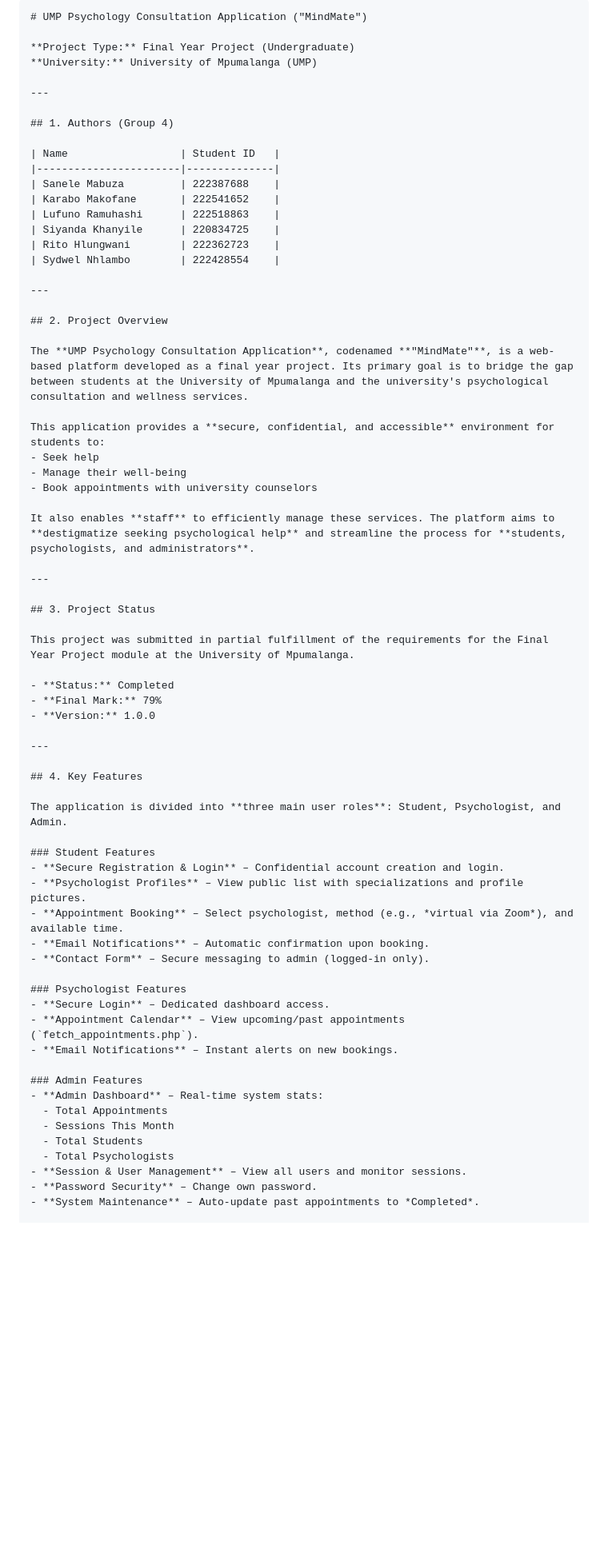
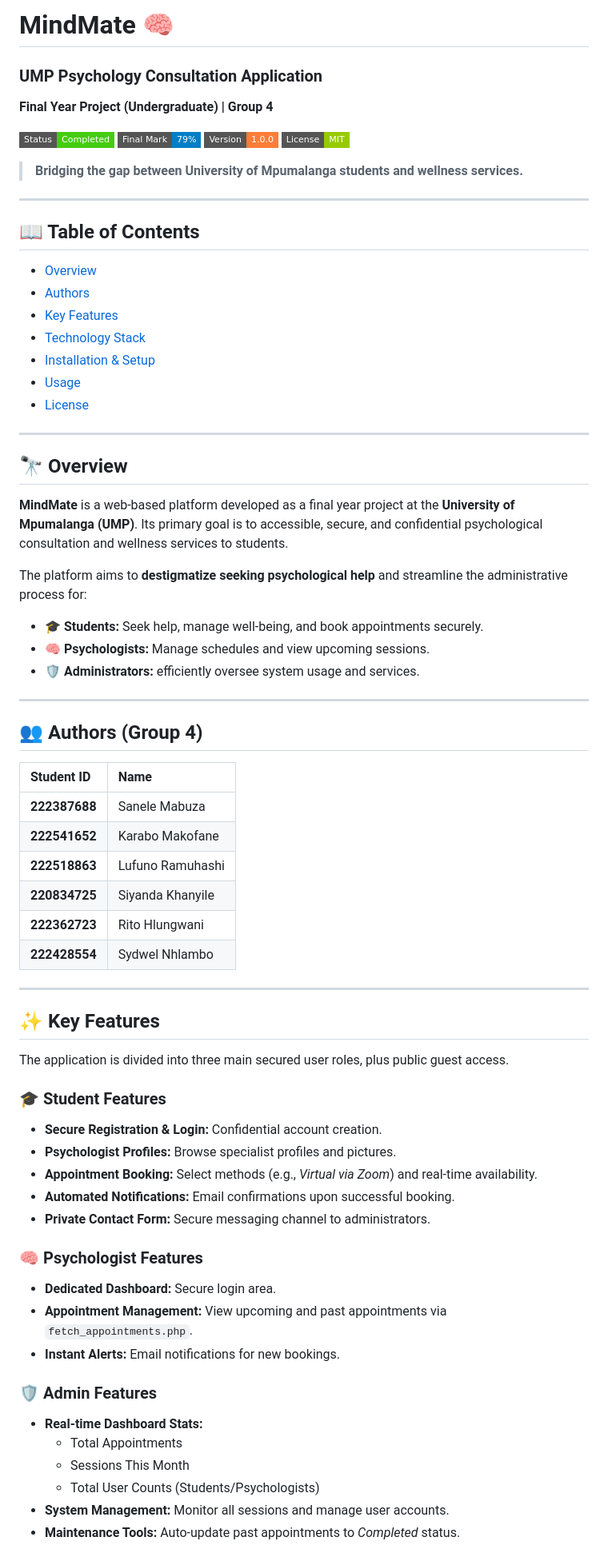
Before and after one commit to Sanele4848/UMP_Online_Psychology_Consultation_Application, a Markdown page: README.md, the part around one of its changes. Shown at 80% size. GitHub-like rendering; badges without logos; blank space fills up the shorter version.

````diff
--- a/README.md
+++ b/README.md
@@ -1,70 +1,72 @@
-```markdown
-# UMP Psychology Consultation Application ("MindMate")
+# MindMate 🧠
+### UMP Psychology Consultation Application
+**Final Year Project (Undergraduate) | Group 4**
 
-**Project Type:** Final Year Project (Undergraduate)
-**University:** University of Mpumalanga (UMP)
+![Project Status](https://img.shields.io/badge/Status-Completed-success?style=flat-square)
+![Score](https://img.shields.io/badge/Final_Mark-79%25-blue?style=flat-square)
+![Version](https://img.shields.io/badge/Version-1.0.0-orange?style=flat-square)
+![License](https://img.shields.io/badge/License-MIT-green?style=flat-square)
+
+> **Bridging the gap between University of Mpumalanga students and wellness services.**
 
 ---
 
-## 1. Authors (Group 4)
-
-| Name                  | Student ID   |
-|-----------------------|--------------|
-| Sanele Mabuza         | 222387688    |
-| Karabo Makofane       | 222541652    |
-| Lufuno Ramuhashi      | 222518863    |
-| Siyanda Khanyile      | 220834725    |
-| Rito Hlungwani        | 222362723    |
-| Sydwel Nhlambo        | 222428554    |
+## 📖 Table of Contents
+- [Overview](#-overview)
+- [Authors](#-authors-group-4)
+- [Key Features](#-key-features)
+- [Technology Stack](#-technology-stack)
+- [Installation & Setup](#-installation--setup)
+- [Usage](#-usage)
+- [License](#-license)
 
 ---
 
-## 2. Project Overview
+## 🔭 Overview
 
-The **UMP Psychology Consultation Application**, codenamed **"MindMate"**, is a web-based platform developed as a final year project. Its primary goal is to bridge the gap between students at the University of Mpumalanga and the university's psychological consultation and wellness services.
+**MindMate** is a web-based platform developed as a final year project at the **University of Mpumalanga (UMP)**. Its primary goal is to accessible, secure, and confidential psychological consultation and wellness services to students.
 
-This application provides a **secure, confidential, and accessible** environment for students to:
-- Seek help
-- Manage their well-being
-- Book appointments with university counselors
-
-It also enables **staff** to efficiently manage these services. The platform aims to **destigmatize seeking psychological help** and streamline the process for **students, psychologists, and administrators**.
+The platform aims to **destigmatize seeking psychological help** and streamline the administrative process for:
+* 🎓 **Students:** Seek help, manage well-being, and book appointments securely.
+* 🧠 **Psychologists:** Manage schedules and view upcoming sessions.
+* 🛡️ **Administrators:** efficiently oversee system usage and services.
 
 ---
 
-## 3. Project Status
+## 👥 Authors (Group 4)
 
-This project was submitted in partial fulfillment of the requirements for the Final Year Project module at the University of Mpumalanga.
-
-- **Status:** Completed
-- **Final Mark:** 79%
-- **Version:** 1.0.0
+| Student ID | Name |
+| :--- | :--- |
+| **222387688** | Sanele Mabuza |
+| **222541652** | Karabo Makofane |
+| **222518863** | Lufuno Ramuhashi |
+| **220834725** | Siyanda Khanyile |
+| **222362723** | Rito Hlungwani |
+| **222428554** | Sydwel Nhlambo |
 
 ---
 
-## 4. Key Features
+## ✨ Key Features
 
-The application is divided into **three main user roles**: Student, Psychologist, and Admin.
+The application is divided into three main secured user roles, plus public guest access.
 
-### Student Features
-- **Secure Registration & Login** – Confidential account creation and login.
-- **Psychologist Profiles** – View public list with specializations and profile pictures.
-- **Appointment Booking** – Select psychologist, method (e.g., *virtual via Zoom*), and available time.
-- **Email Notifications** – Automatic confirmation upon booking.
-- **Contact Form** – Secure messaging to admin (logged-in only).
+### 🎓 Student Features
+* **Secure Registration & Login:** Confidential account creation.
+* **Psychologist Profiles:** Browse specialist profiles and pictures.
+* **Appointment Booking:** Select methods (e.g., *Virtual via Zoom*) and real-time availability.
+* **Automated Notifications:** Email confirmations upon successful booking.
+* **Private Contact Form:** Secure messaging channel to administrators.
 
-### Psychologist Features
-- **Secure Login** – Dedicated dashboard access.
-- **Appointment Calendar** – View upcoming/past appointments (`fetch_appointments.php`).
-- **Email Notifications** – Instant alerts on new bookings.
+### 🧠 Psychologist Features
+* **Dedicated Dashboard:** Secure login area.
+* **Appointment Management:** View upcoming and past appointments via `fetch_appointments.php`.
+* **Instant Alerts:** Email notifications for new bookings.
 
-### Admin Features
-- **Admin Dashboard** – Real-time system stats:
-  - Total Appointments
-  - Sessions This Month
-  - Total Students
-  - Total Psychologists
-- **Session & User Management** – View all users and monitor sessions.
-- **Password Security** – Change own password.
-- **System Maintenance** – Auto-update past appointments to *Completed*.
+### 🛡️ Admin Features
+* **Real-time Dashboard Stats:**
+    * Total Appointments
+    * Sessions This Month
+    * Total User Counts (Students/Psychologists)
+* **System Management:** Monitor all sessions and manage user accounts.
+* **Maintenance Tools:** Auto-update past appointments to *Completed* status.
 
````
Also changed, not shown: other parts of README.md (+58 -76 lines).
